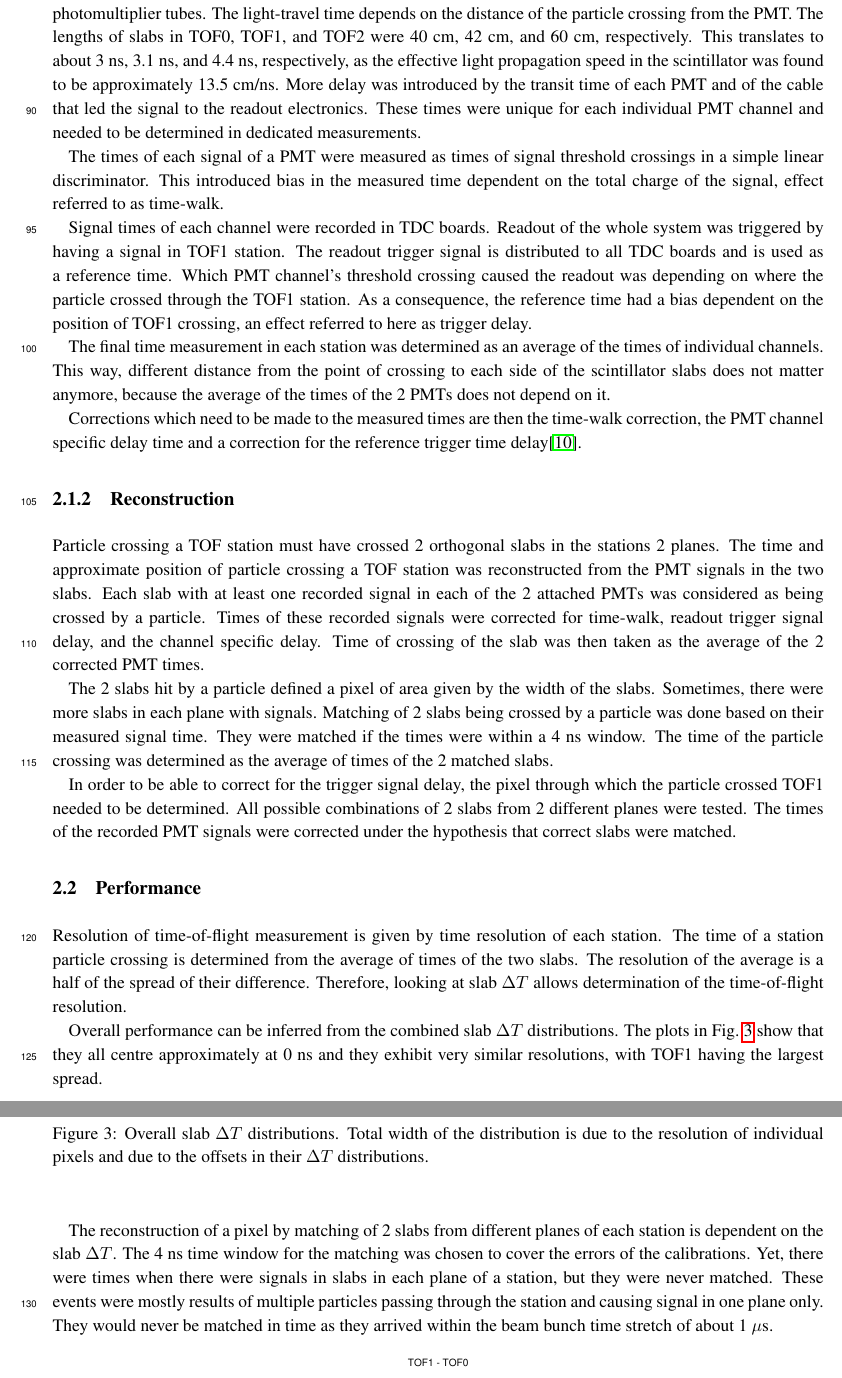
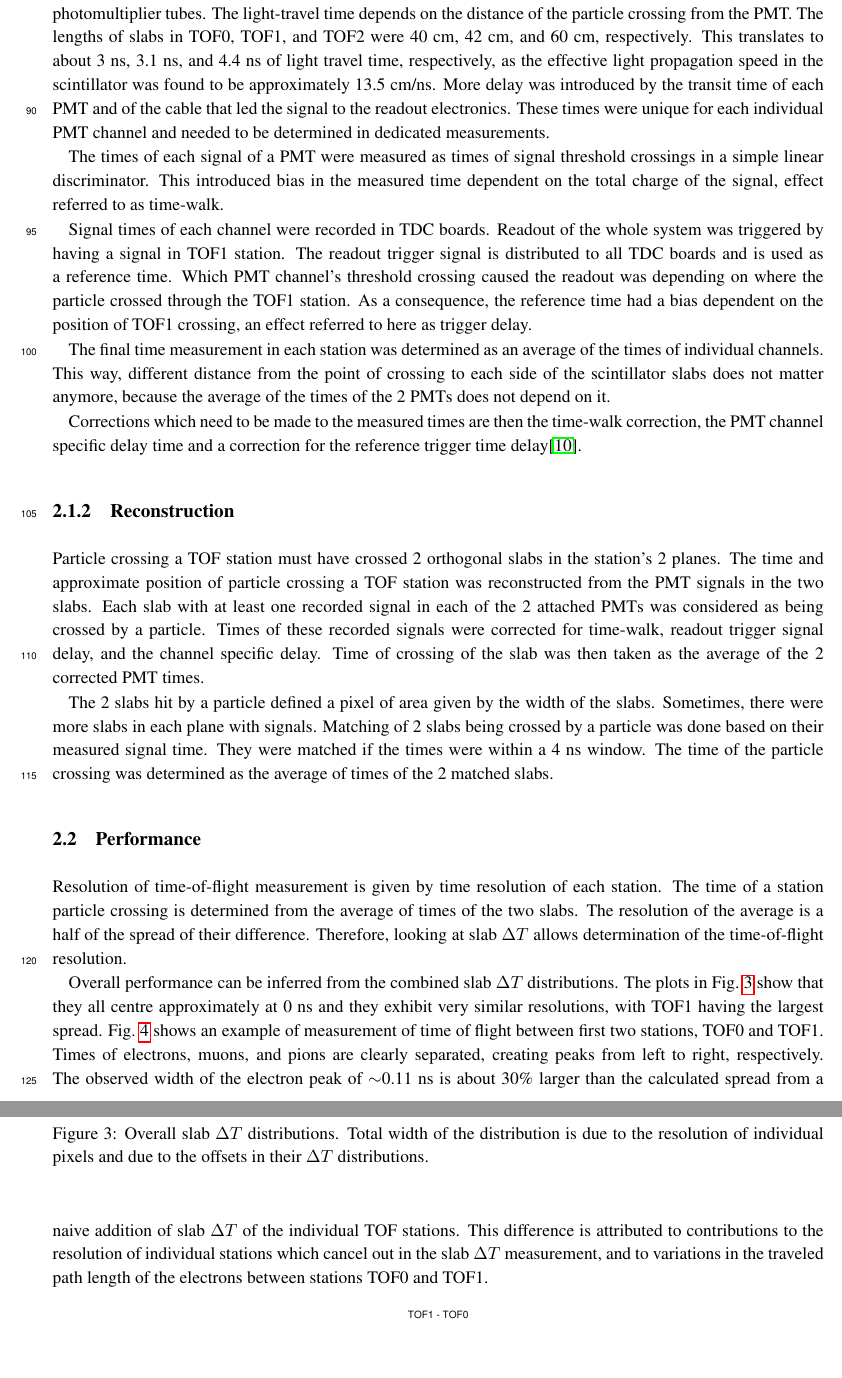
Before and after one commit to vpec0/MICE-systems-performance-paper, a LaTeX document (Systems-performance.tex, which reads 02-TOF/02-TOF.tex): two parts of pages 4 and 5 of 28, joined at a grey line, cut so that both start at the same text, the shorter picture padded with empty space. Compiled offline with pdfLaTeX.

Commit message:
Suggested modifications to the text in the TOF section.

```diff
--- a/02-TOF/02-TOF.tex
+++ b/02-TOF/02-TOF.tex
@@ -248,12 +248,12 @@ scintillator slab where it is detected by photomultiplier tubes. The
 light-travel time depends on the distance of the particle crossing
 from the PMT. The lengths of slabs in TOF0, TOF1, and TOF2 were 40~cm,
 42~cm, and 60~cm, respectively. This translates to about 3~ns, 3.1~ns,
-and 4.4~ns, respectively, as the effective light propagation speed in
-the scintillator was found to be approximately 13.5~cm/ns.
-More delay was introduced by the transit time of each PMT and of the
-cable that led the signal to the readout electronics. These times were
-unique for each individual PMT channel and needed to be determined in
-dedicated measurements.
+and 4.4~ns of light travel time, respectively, as the effective light
+propagation speed in the scintillator was found to be approximately
+13.5~cm/ns.  More delay was introduced by the transit time of each PMT
+and of the cable that led the signal to the readout electronics. These
+times were unique for each individual PMT channel and needed to be
+determined in dedicated measurements.
 
 The times of each signal of a PMT were measured as times of signal threshold
 crossings in a simple linear discriminator. This introduced bias in
@@ -283,7 +283,7 @@ a correction for the reference trigger time delay\cite{NOTE251}.
 \subsubsection{Reconstruction}
 
 Particle crossing a TOF station must have crossed 2 orthogonal slabs
-in the stations 2 planes.  The time and approximate position of
+in the station's 2 planes.  The time and approximate position of
 particle crossing a TOF station was reconstructed from the PMT signals
 in the two slabs. Each slab with at least one recorded signal in each
 of the 2 attached PMTs was considered as being crossed by a
@@ -300,11 +300,11 @@ were within a 4~ns window. The time of the particle crossing was
 determined as the average of times of the 2 matched slabs.
 
 
-In order to be able to correct for the trigger signal delay, the pixel
-through which the particle crossed TOF1 needed to be determined. All
-possible combinations of 2 slabs from 2 different planes were
-tested. The times of the recorded PMT signals were corrected under the
-hypothesis that correct slabs were matched.
+% In order to be able to correct for the trigger signal delay, the pixel
+% through which the particle crossed TOF1 needed to be determined. All
+% possible combinations of 2 slabs from 2 different planes were
+% tested. The times of the recorded PMT signals were corrected under the
+% hypothesis that correct slabs were matched.
 
 
 %%%%%%%%%%%%%%%%%%%%%%%%%%%%%%%%%%%%%%%%%%%%%%%%%%%%%%%%%%%%%%%%%%%%%%%%%%%%%%%%
@@ -369,10 +369,19 @@ resolution.
 %respectively.
 
 Overall performance can be inferred from the combined slab \DT{}
-distributions. The plots in Fig.~\ref{fig:SlabDtAll} show that they all centre
-approximately at 0~ns and they exhibit very similar resolutions, with TOF1
-having the largest spread.
-
+distributions. The plots in Fig.~\ref{fig:SlabDtAll} show that they
+all centre approximately at 0~ns and they exhibit very similar
+resolutions, with TOF1 having the largest spread.
+Fig.~\ref{fig:TOF_peaks} shows an example of measurement of time of
+flight between first two stations, TOF0 and TOF1. Times of electrons,
+muons, and pions are clearly separated, creating peaks from left to
+right, respectively. The observed width of the electron peak of
+$\sim$0.11~ns is about 30\%~larger than the calculated spread from a
+naive addition of slab \DT{} of the individual TOF stations. This
+difference is attributed to contributions to the resolution of
+individual stations which cancel out in the slab \DT{} measurement,
+and to variations in the traveled path length of the electrons between
+stations TOF0 and TOF1.
 
 \begin{figure}
   \begin{center}
@@ -400,15 +409,15 @@ having the largest spread.
 % consists of uncertainties correlated and uncorrelated between the
 % stations.
 
-The reconstruction of a pixel by matching of 2 slabs from different
-planes of each station is dependent on the slab \DT{}. The 4~ns time
-window for the matching was chosen to cover the errors of the
-calibrations. Yet, there were times when there were signals in slabs
-in each plane of a station, but they were never matched. These events
-were mostly results of multiple particles passing through the station
-and causing signal in one plane only. They would never be matched in
-time as they arrived within the beam bunch time stretch of about
-1~\us{}.
+% The reconstruction of a pixel by matching of 2 slabs from different
+% planes of each station is dependent on the slab \DT{}. The 4~ns time
+% window for the matching was chosen to cover the errors of the
+% calibrations. Yet, there were times when there were signals in slabs
+% in each plane of a station, but they were never matched. These events
+% were mostly results of multiple particles passing through the station
+% and causing signal in one plane only. They would never be matched in
+% time as they arrived within the beam bunch time stretch of about
+% 1~\us{}.
 %Figure~\ref{fig:SpEffByPixel} shows fractions of events where
 %there were signals in two perpendicular slabs and they were
 %time-matched. One can see lower efficiency/fraction in the peripheral
```
